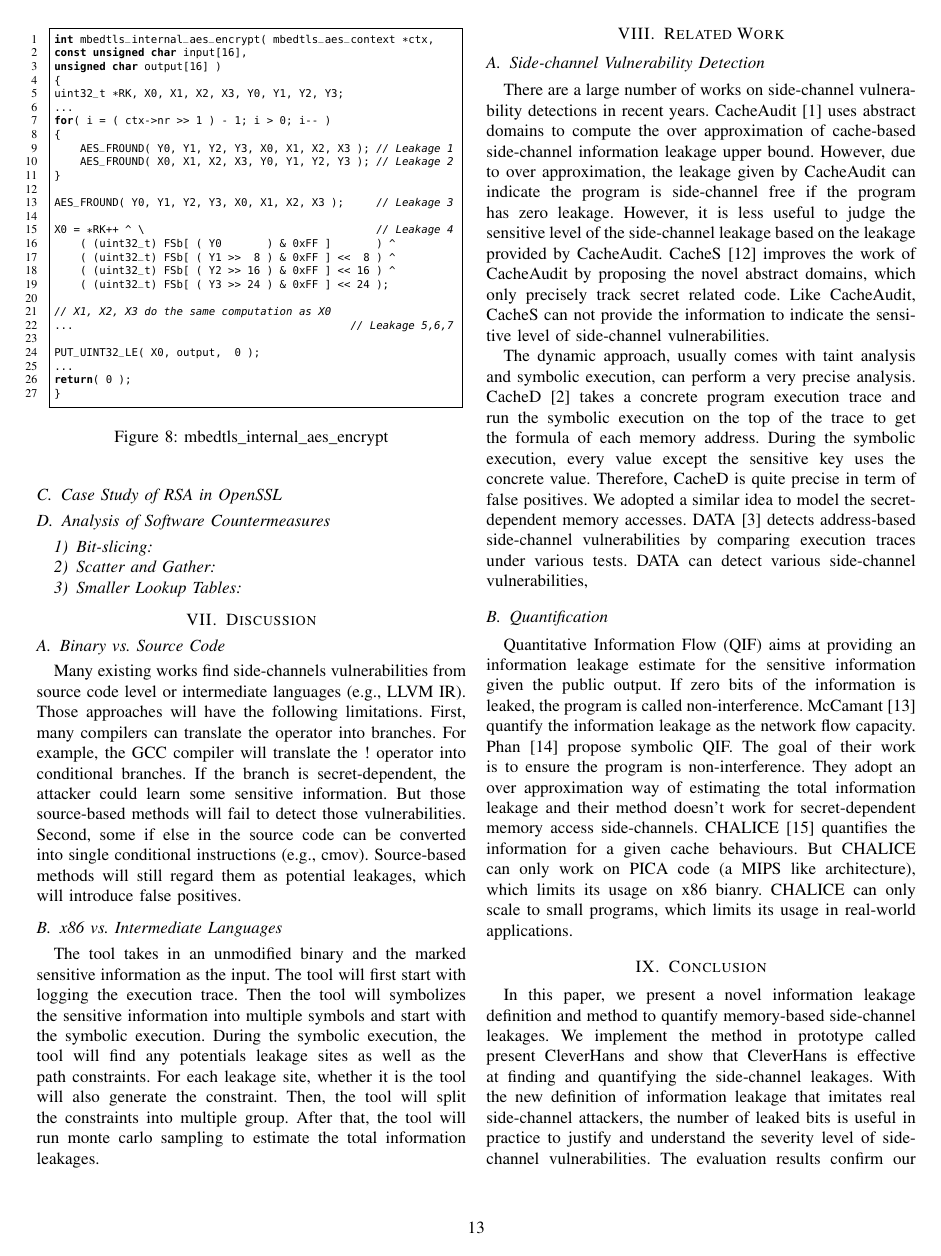
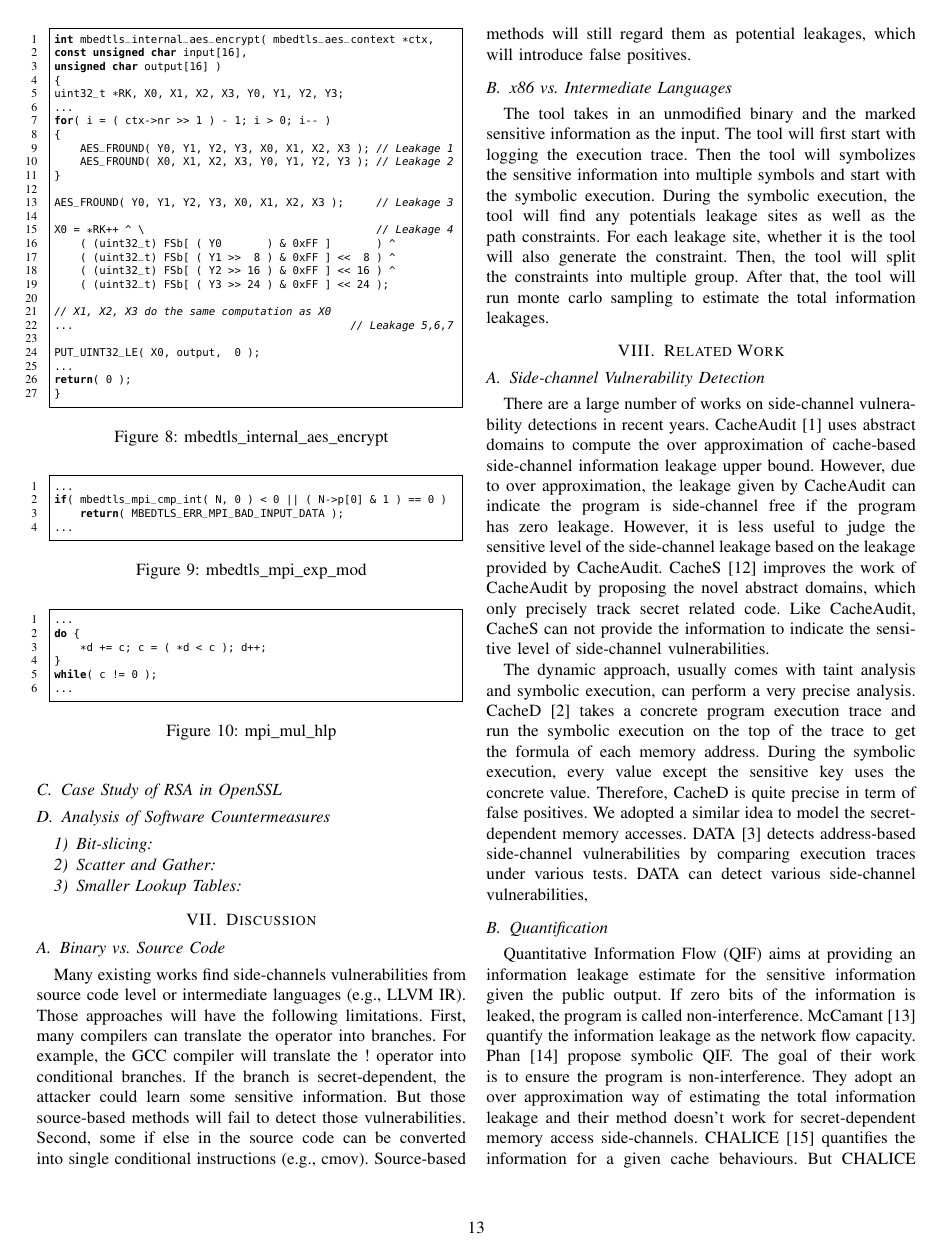
Before and after one commit to qinkunbao/QIF, a LaTeX paper (papers/SP2020_June_1/main.tex, which reads papers/SP2020_June_1/sections/evaluation.tex): page 13 of 14. Compiled offline with pdfLaTeX; a missing font is replaced by an installed copy or a similar font; a LaTeX package or settings file that is missing is left out.

Commit message:
update papers

```diff
--- a/papers/SP2020_June_1/sections/evaluation.tex
+++ b/papers/SP2020_June_1/sections/evaluation.tex
@@ -183,3 +187,30 @@ return( 0 );
+\begin{figure}[h!]
+    \centering
+\begin{lstlisting}[xleftmargin=.02\textwidth,xrightmargin=.01\textwidth]
+...
+if( mbedtls_mpi_cmp_int( N, 0 ) < 0 || ( N->p[0] & 1 ) == 0 )
+    return( MBEDTLS_ERR_MPI_BAD_INPUT_DATA );
+...
+\end{lstlisting}
+\caption{mbedtls\_mpi\_exp\_mod}
+\label{mbedtls_rsa_1}
+\end{figure}
+
+
+\begin{figure}[h!]
+    \centering
+\begin{lstlisting}[xleftmargin=.02\textwidth,xrightmargin=.01\textwidth]
+...
+do {
+    *d += c; c = ( *d < c ); d++;
+}
+while( c != 0 );
+...
+\end{lstlisting}
+\caption{mpi\_mul\_hlp}
+\label{mbedtls_rsa_2}
+\end{figure}
+
 \subsection{Case Study of RSA in OpenSSL}
 \begin{figure*}
     \centering
```
Also changed, not shown: papers/SP2020_June_1/sections/evaluation.tex (4 more changed lines).
